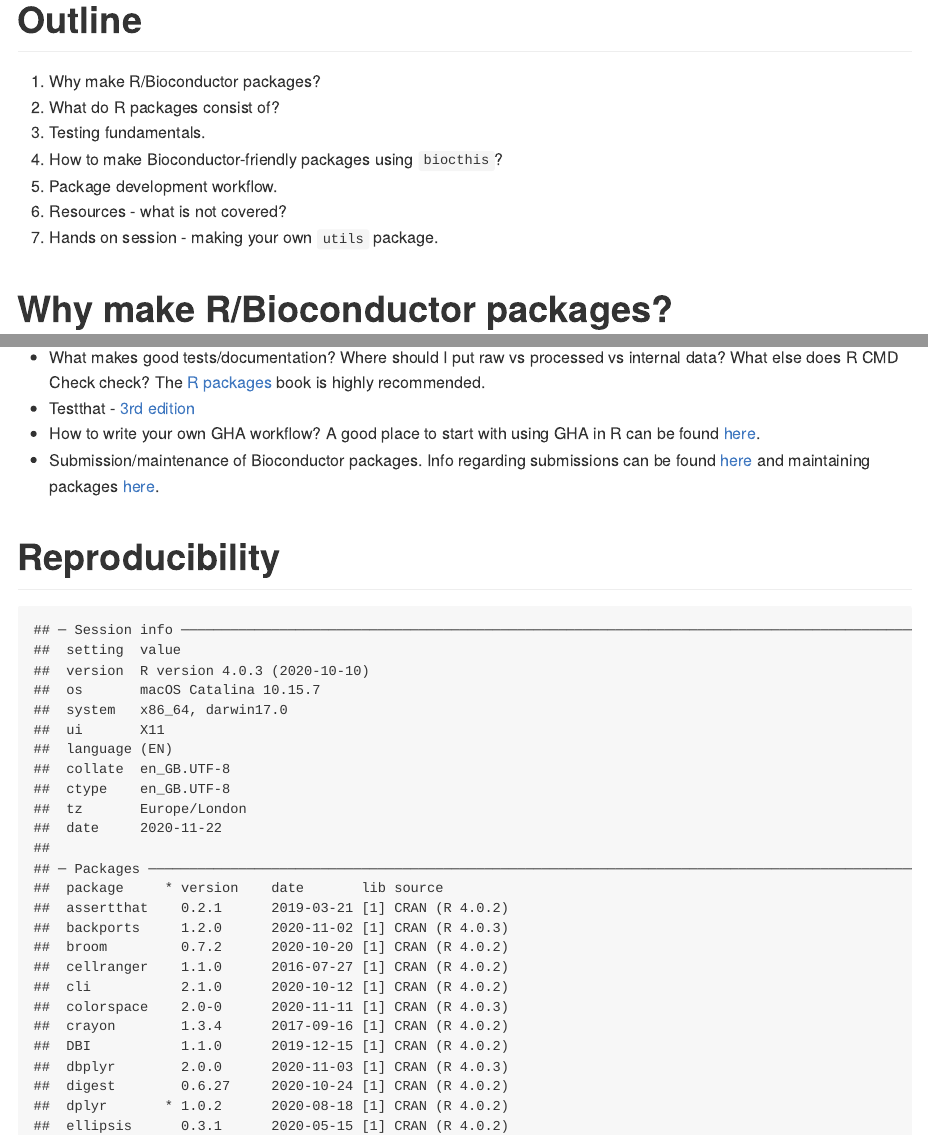
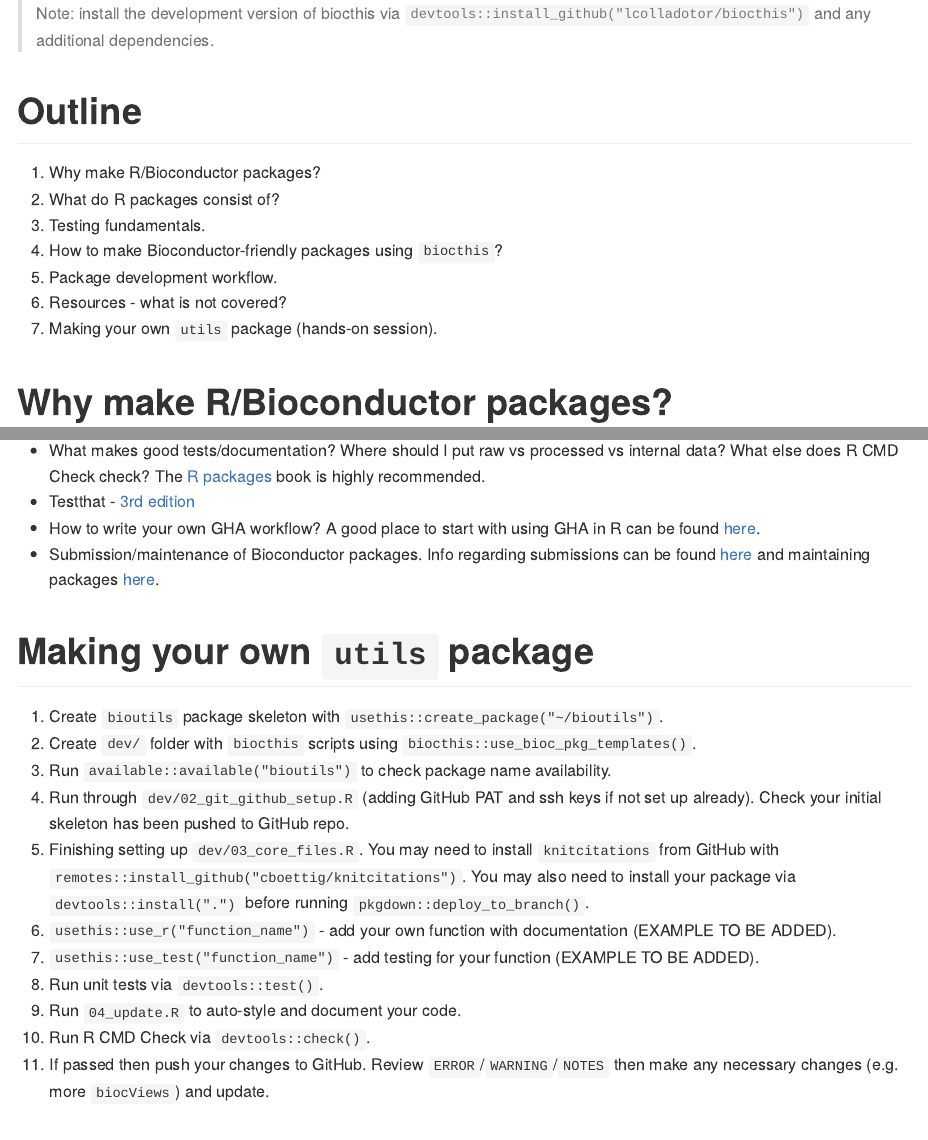
Before and after one commit to dzhang32/biocthis_workshop, an R Markdown document (index.Rmd): the page in a window 1100 px wide, from its top, and a second part further down, joined at a grey line. The pictures show the output file index.md that the author committed with the source, drawn offline in the style of GitHub.

Commit message:
Update package dev workflow and add step-by-step walkthrough for biocthis

````diff
--- a/index.Rmd
+++ b/index.Rmd
@@ -19,6 +19,8 @@
 
 ```
 
+> Note: install the development version of biocthis via `devtools::install_github("lcolladotor/biocthis")` and any additional dependencies.
+
 # Outline
 
 1. Why make R/Bioconductor packages?
@@ -27,7 +29,7 @@
 4. How to make Bioconductor-friendly packages using `biocthis`?
 5. Package development workflow.
 6. Resources - what is not covered?
-7. Hands on session - making your own `utils` package.
+7. Making your own `utils` package (hands-on session).
 
 # Why make R/Bioconductor packages?
 
@@ -156,6 +159,20 @@
 - Testthat - [3rd edition](https://rstudio.com/resources/webinars/testthat-3/)
 - How to write your own GHA workflow? A good place to start with using GHA in R can be found [here](https://ropenscilabs.github.io/actions_sandbox/).
 - Submission/maintenance of Bioconductor packages. Info regarding submissions can be found [here](https://www.bioconductor.org/developers/package-submission/) and maintaining packages [here](https://www.bioconductor.org/developers/how-to/git/).
+
+# Making your own `utils` package
+
+1. Create `bioutils` package skeleton with `usethis::create_package("~/bioutils")`.
+2. Create `dev/` folder with `biocthis` scripts using `biocthis::use_bioc_pkg_templates()`.
+3. Run `available::available("bioutils")` to check package name availability.
+4. Run through `dev/02_git_github_setup.R` (adding GitHub PAT and ssh keys if not set up already). Check your initial skeleton has been pushed to GitHub repo.
+5. Finishing setting up `dev/03_core_files.R`. You may need to install `knitcitations` from GitHub with `remotes::install_github("cboettig/knitcitations")`. You may also need to install your package via `devtools::install(".")` before running `pkgdown::deploy_to_branch()`.
+6. `usethis::use_r("function_name")` - add your own function with documentation (EXAMPLE TO BE ADDED).
+7. `usethis::use_test("function_name")` - add testing for your function (EXAMPLE TO BE ADDED).
+8. Run unit tests via `devtools::test()`.
+9. Run `04_update.R` to auto-style and document your code.
+10. Run R CMD Check via `devtools::check()`.
+11. If passed then push your changes to GitHub. Review `ERROR`/`WARNING`/`NOTES` then make any necessary changes (e.g. more `biocViews`) and update.
 
 # Reproducibility
 
````
Also changed, not shown: index.md, index.Rmd (5 more changed lines).
